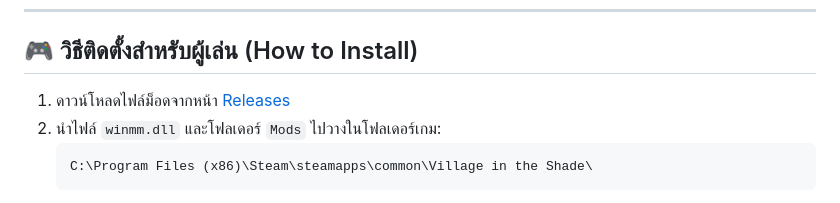
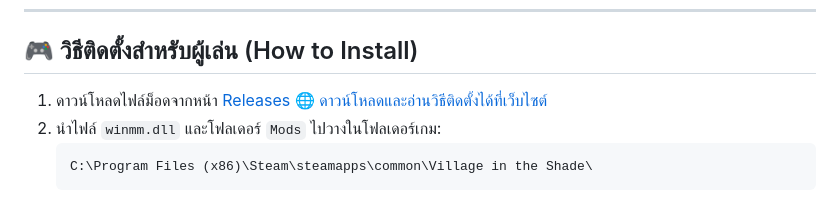
Before and after one commit to supakiat2018/Village-in-the-Shade-ThaiMod, a Markdown page: README.md, the part around the change. Rendered like a GitHub page.

````diff
--- a/README.md
+++ b/README.md
@@ -96,6 +96,7 @@ Village-in-the-Shade-ThaiMod/
 ## 🎮 วิธีติดตั้งสำหรับผู้เล่น (How to Install)
 
 1. ดาวน์โหลดไฟล์ม็อดจากหน้า [Releases](https://github.com/supakiat2018/Village-in-the-Shade-ThaiMod/releases)
+🌐 [ดาวน์โหลดและอ่านวิธีติดตั้งได้ที่เว็บไซต์](https://supakiat2018.github.io/Village-in-the-Shade-ThaiMod/)
 2. นำไฟล์ `winmm.dll` และโฟลเดอร์ `Mods` ไปวางในโฟลเดอร์เกม:
    ```
    C:\Program Files (x86)\Steam\steamapps\common\Village in the Shade\
````
